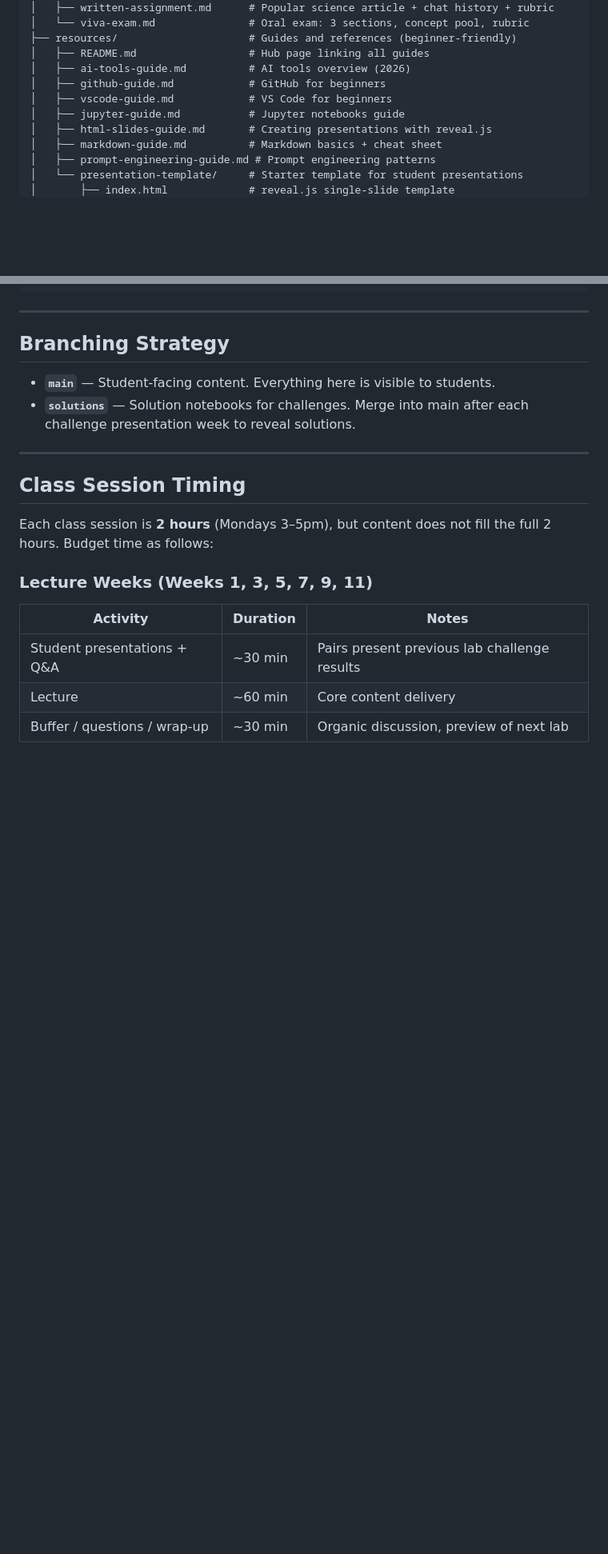
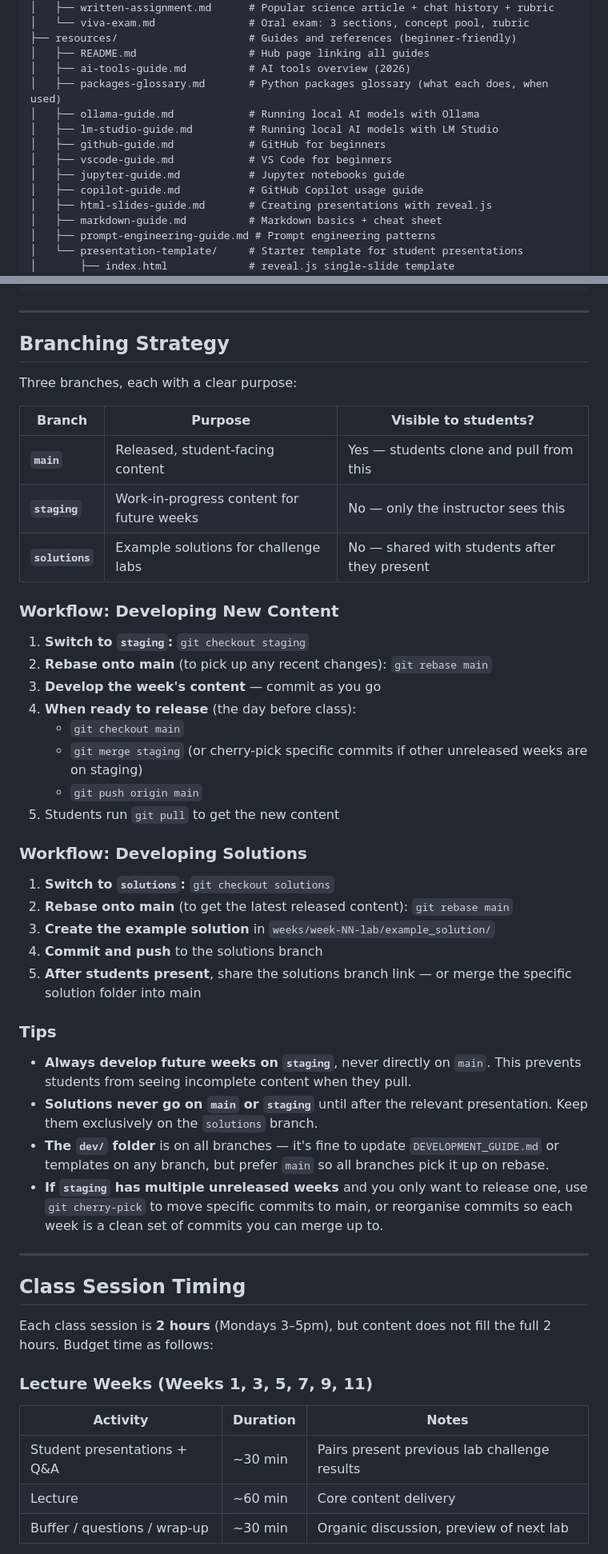
Before and after one commit to xkiwilabs/Practical-AI-for-Behavioural-Science, a Markdown page: dev/DEVELOPMENT_GUIDE.md, 2 parts joined by grey strips. Shown at 80% size. Rendered like a GitHub page; blank space fills up the shorter version.

Commit message:
Document branching strategy and update repo structure in dev guide
- Branching strategy: detail staging (unreleased content), solutions
  (example solutions), and main (student-facing) workflows with
  step-by-step instructions for releasing content and sharing solutions
- Repo structure: add packages-glossary, ollama-guide, lm-studio-guide,
  copilot-guide, starter.py, and example_solution folder
- Challenge lab checklist: add starter.py and expanded example solution
  spec (plan.md, notebook, script, final plan, slide)

```diff
--- a/dev/DEVELOPMENT_GUIDE.md
+++ b/dev/DEVELOPMENT_GUIDE.md
@@ -18,9 +18,13 @@ Current-Advances-in-Psychological-Methods-and-Analyses-Repo/
 ├── resources/                     # Guides and references (beginner-friendly)
 │   ├── README.md                  # Hub page linking all guides
 │   ├── ai-tools-guide.md          # AI tools overview (2026)
+│   ├── packages-glossary.md       # Python packages glossary (what each does, when used)
+│   ├── ollama-guide.md            # Running local AI models with Ollama
+│   ├── lm-studio-guide.md         # Running local AI models with LM Studio
 │   ├── github-guide.md            # GitHub for beginners
 │   ├── vscode-guide.md            # VS Code for beginners
 │   ├── jupyter-guide.md           # Jupyter notebooks guide
+│   ├── copilot-guide.md           # GitHub Copilot usage guide
 │   ├── html-slides-guide.md       # Creating presentations with reveal.js
 │   ├── markdown-guide.md          # Markdown basics + cheat sheet
 │   ├── prompt-engineering-guide.md # Prompt engineering patterns
@@ -64,8 +70,39 @@ Current-Advances-in-Psychological-Methods-and-Analyses-Repo/
 
 ## Branching Strategy
 
-- **`main`** — Student-facing content. Everything here is visible to students.
-- **`solutions`** — Solution notebooks for challenges. Merge into main after each challenge presentation week to reveal solutions.
+Three branches, each with a clear purpose:
+
+| Branch | Purpose | Visible to students? |
+|--------|---------|---------------------|
+| **`main`** | Released, student-facing content | Yes — students clone and pull from this |
+| **`staging`** | Work-in-progress content for future weeks | No — only the instructor sees this |
+| **`solutions`** | Example solutions for challenge labs | No — shared with students after they present |
+
+### Workflow: Developing New Content
+
+1. **Switch to `staging`:** `git checkout staging`
+2. **Rebase onto main** (to pick up any recent changes): `git rebase main`
+3. **Develop the week's content** — commit as you go
+4. **When ready to release** (the day before class):
+   - `git checkout main`
+   - `git merge staging` (or cherry-pick specific commits if other unreleased weeks are on staging)
+   - `git push origin main`
+5. Students run `git pull` to get the new content
+
+### Workflow: Developing Solutions
+
+1. **Switch to `solutions`:** `git checkout solutions`
+2. **Rebase onto main** (to get the latest released content): `git rebase main`
+3. **Create the example solution** in `weeks/week-NN-lab/example_solution/`
+4. **Commit and push** to the solutions branch
+5. **After students present**, share the solutions branch link — or merge the specific solution folder into main
+
+### Tips
+
+- **Always develop future weeks on `staging`**, never directly on `main`. This prevents students from seeing incomplete content when they pull.
+- **Solutions never go on `main` or `staging`** until after the relevant presentation. Keep them exclusively on the `solutions` branch.
+- **The `dev/` folder** is on all branches — it's fine to update `DEVELOPMENT_GUIDE.md` or templates on any branch, but prefer `main` so all branches pick it up on rebase.
+- **If `staging` has multiple unreleased weeks** and you only want to release one, use `git cherry-pick` to move specific commits to main, or reorganise commits so each week is a clean set of commits you can merge up to.
 
 ---
 
```
Also changed, not shown: other parts of dev/DEVELOPMENT_GUIDE.md (+16 -5 lines).
